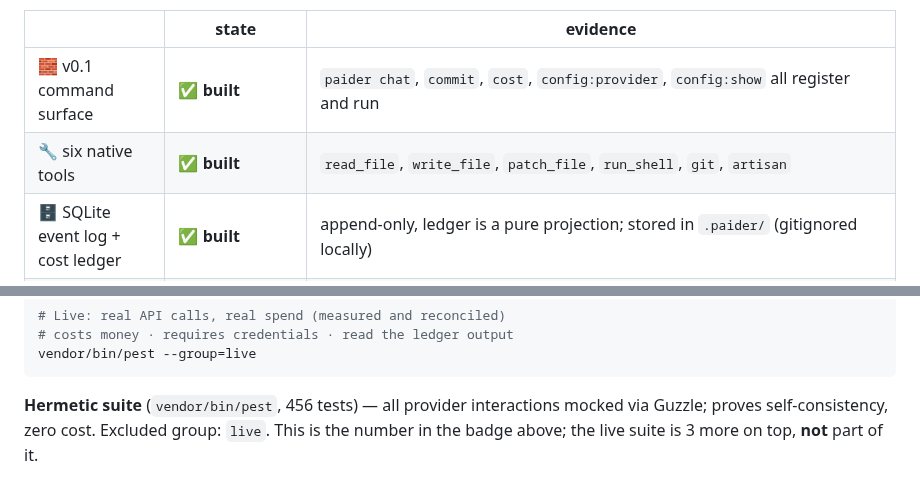
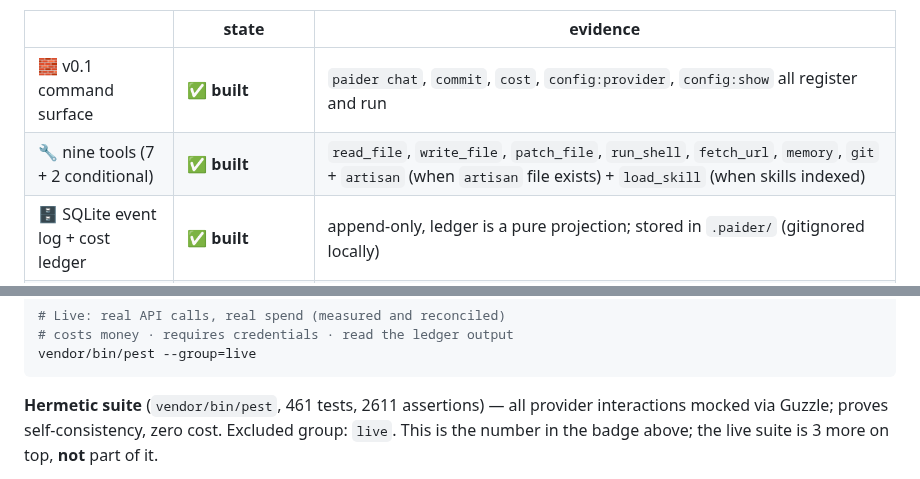
Before and after one commit to shoemoney/paider, a Markdown page: README.md, 2 parts joined by grey strips. Rendered like a GitHub page.

```diff
--- a/README.md
+++ b/README.md
@@ -28,7 +28,7 @@ Built in public from commit one, wrong turns left in. Here is precisely what tha
 | | state | evidence |
 |---|---|---|
 | 🧱 v0.1 command surface | ✅ **built** | `paider chat`, `commit`, `cost`, `config:provider`, `config:show` all register and run |
-| 🔧 six native tools | ✅ **built** | `read_file`, `write_file`, `patch_file`, `run_shell`, `git`, `artisan` |
+| 🔧 nine tools (7 + 2 conditional) | ✅ **built** | `read_file`, `write_file`, `patch_file`, `run_shell`, `fetch_url`, `memory`, `git` + `artisan` (when `artisan` file exists) + `load_skill` (when skills indexed) |
 | 🗄️ SQLite event log + cost ledger | ✅ **built** | append-only, ledger is a pure projection; stored in `.paider/` (gitignored locally) |
 | 🧪 test suite | ✅ **461 passing**, 2611 assertions | hermetic by default; 3 live tests via `vendor/bin/pest --group=live` |
 | 🌐 talking to a real LLM | ✅ **verified live** | OpenRouter, Anthropic, xAI; cost ledger reconciles to provider usage |
@@ -321,7 +321,7 @@ vendor/bin/pest --group=live
   Measure both. Never derive one from the other.
 -->
 
-**Hermetic suite** (`vendor/bin/pest`, 456 tests) — all provider interactions mocked via Guzzle;
+**Hermetic suite** (`vendor/bin/pest`, 461 tests, 2611 assertions) — all provider interactions mocked via Guzzle;
 proves self-consistency, zero cost. Excluded group: `live`. This is the number in the badge above;
 the live suite is 3 more on top, **not** part of it.
 
```
Also changed, not shown: other parts of README.md (+8 -8 lines).
